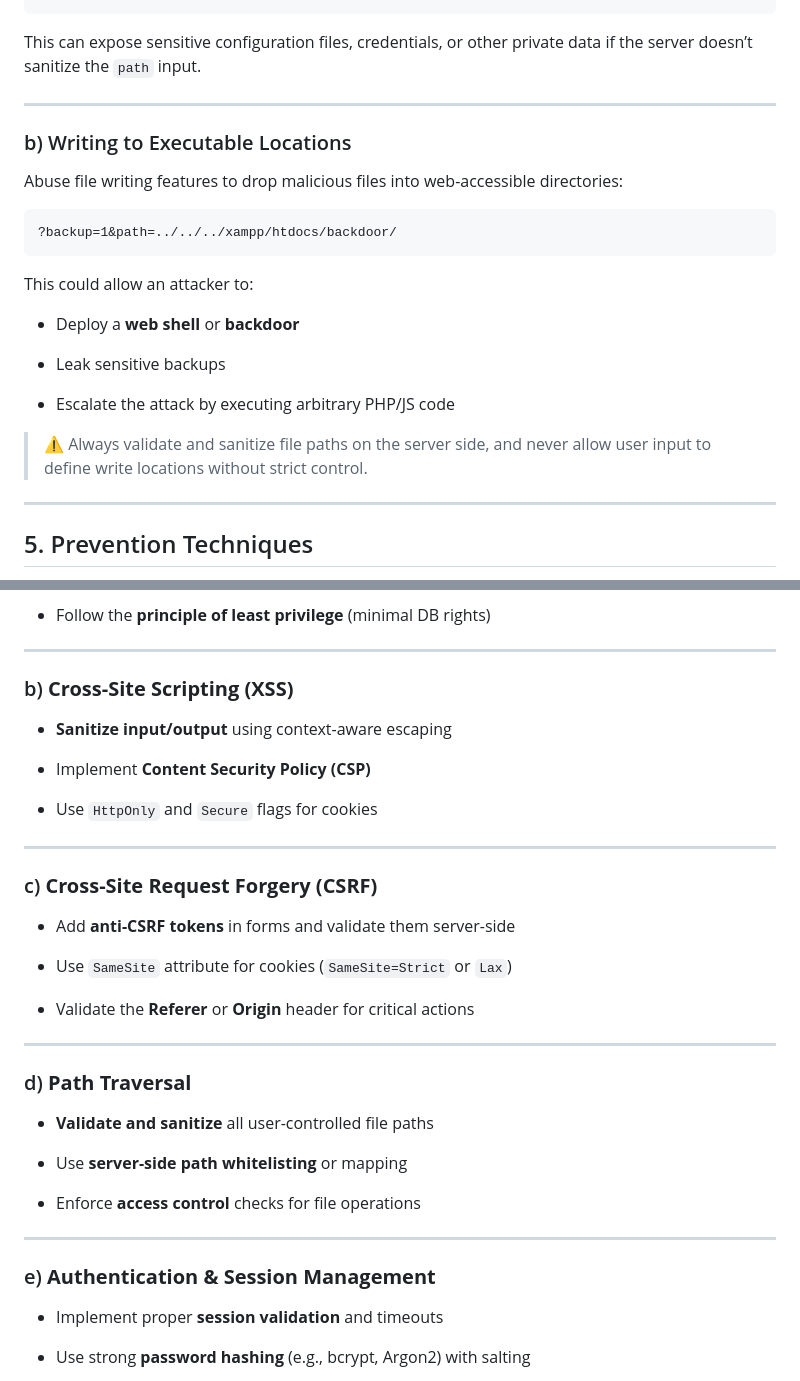
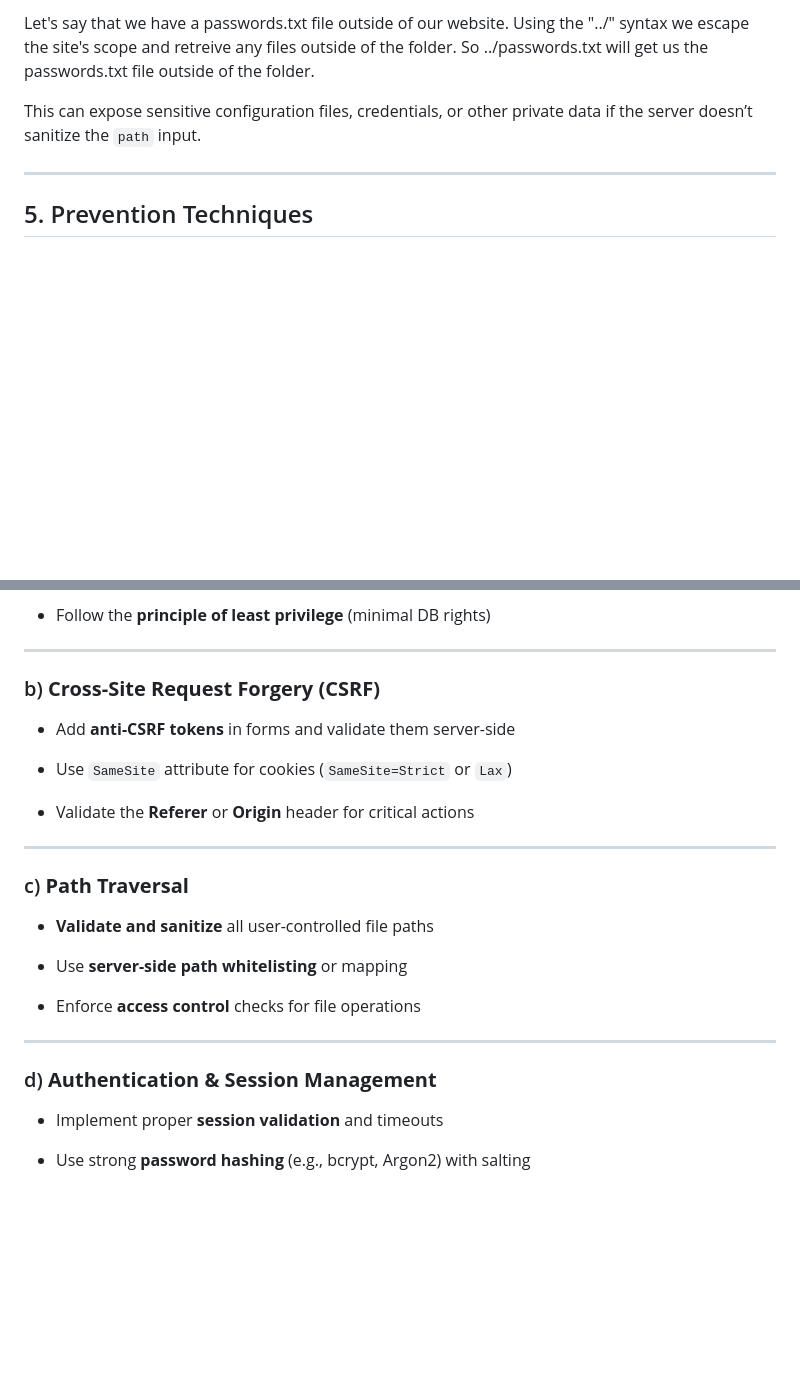
Before and after one commit to Alexandrudiun/Web-Security-Demo-Application, a Markdown page: attack-vectors.md, 2 parts joined by grey strips. GitHub-like rendering; blank space fills up the shorter version.

````diff
--- a/attack-vectors.md
+++ b/attack-vectors.md
@@ -164,27 +138,7 @@ Use directory traversal sequences to access files outside the intended path:
 ```
+Let's say that we have a passwords.txt file outside of our website. Using the "../" syntax we escape the site's scope and retreive any files outside of the folder. So ../passwords.txt will get us the passwords.txt file outside of the folder.
 
 This can expose sensitive configuration files, credentials, or other private data if the server doesn’t sanitize the `path` input.
-
----
-
-### b) Writing to Executable Locations
-
-Abuse file writing features to drop malicious files into web-accessible directories:
-
-```
-?backup=1&path=../../../xampp/htdocs/backdoor/
-```
-
-This could allow an attacker to:
-
-- Deploy a **web shell** or **backdoor**
-
-- Leak sensitive backups
-
-- Escalate the attack by executing arbitrary PHP/JS code
-
-
-> ⚠️ Always validate and sanitize file paths on the server side, and never allow user input to define write locations without strict control.
 
 ---
 
@@ -205,18 +159,7 @@ This could allow an attacker to:
 
 ---
 
-### b) **Cross-Site Scripting (XSS)**
-
--  **Sanitize input/output** using context-aware escaping
-
--  Implement **Content Security Policy (CSP)**
-
--  Use `HttpOnly` and `Secure` flags for cookies
-
-
----
-
-### c) **Cross-Site Request Forgery (CSRF)**
+### b) **Cross-Site Request Forgery (CSRF)**
 
 -  Add **anti-CSRF tokens** in forms and validate them server-side
 
@@ -224,10 +167,9 @@ This could allow an attacker to:
 
 -  Validate the **Referer** or **Origin** header for critical actions
 
-
 ---
 
-### d) **Path Traversal**
+### c) **Path Traversal**
 
 -  **Validate and sanitize** all user-controlled file paths
 
@@ -238,7 +180,7 @@ This could allow an attacker to:
 
 ---
 
-### e) **Authentication & Session Management**
+### d) **Authentication & Session Management**
 
 -  Implement proper **session validation** and timeouts
 
````
Also changed, not shown: other parts of attack-vectors.md (+40 -66 lines).
